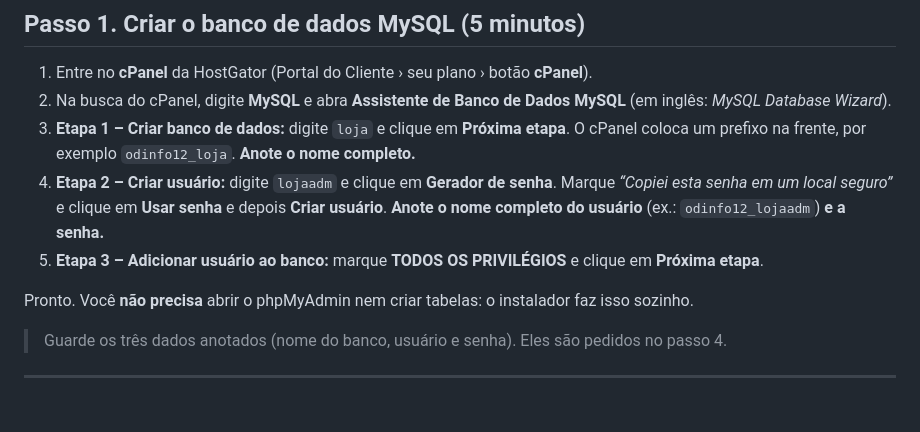
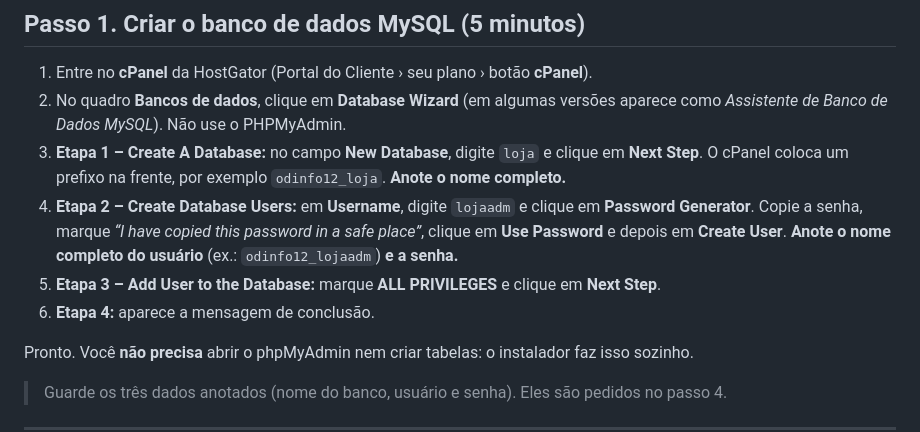
Before and after one commit to copjoao-creator/Odin, a Markdown page: loja/INSTALACAO.md, the part around the change. Rendered like a GitHub page; blank space fills up the shorter version.

Commit message:
Guia: passo do banco de dados com os nomes da tela do cPanel
O cPanel da HostGator mostra "Bancos de dados › Database Wizard" com os
rótulos em inglês; o passo 1 agora usa exatamente esses nomes.

Co-Authored-By: Claude Opus 5.5 <noreply@anthropic.com>
Claude-Session: https://claude.ai/code/session_01DzgJagUVXGwoVbh6BHnhpR

```diff
--- a/loja/INSTALACAO.md
+++ b/loja/INSTALACAO.md
@@ -19,14 +19,16 @@ Pagamentos aceitos, todos pelo **Mercado Pago**: **Pix**, **boleto**, **cartão
 ## Passo 1. Criar o banco de dados MySQL (5 minutos)
 
 1. Entre no **cPanel** da HostGator (Portal do Cliente › seu plano › botão **cPanel**).
-2. Na busca do cPanel, digite **MySQL** e abra **Assistente de Banco de Dados MySQL**
-   (em inglês: *MySQL Database Wizard*).
-3. **Etapa 1 – Criar banco de dados:** digite `loja` e clique em **Próxima etapa**.
+2. No quadro **Bancos de dados**, clique em **Database Wizard**
+   (em algumas versões aparece como *Assistente de Banco de Dados MySQL*). Não use o PHPMyAdmin.
+3. **Etapa 1 – Create A Database:** no campo **New Database**, digite `loja` e clique em **Next Step**.
    O cPanel coloca um prefixo na frente, por exemplo `odinfo12_loja`. **Anote o nome completo.**
-4. **Etapa 2 – Criar usuário:** digite `lojaadm` e clique em **Gerador de senha**.
-   Marque *“Copiei esta senha em um local seguro”* e clique em **Usar senha** e depois **Criar usuário**.
+4. **Etapa 2 – Create Database Users:** em **Username**, digite `lojaadm` e clique em **Password Generator**.
+   Copie a senha, marque *“I have copied this password in a safe place”*, clique em **Use Password**
+   e depois em **Create User**.
    **Anote o nome completo do usuário** (ex.: `odinfo12_lojaadm`) **e a senha.**
-5. **Etapa 3 – Adicionar usuário ao banco:** marque **TODOS OS PRIVILÉGIOS** e clique em **Próxima etapa**.
+5. **Etapa 3 – Add User to the Database:** marque **ALL PRIVILEGES** e clique em **Next Step**.
+6. **Etapa 4:** aparece a mensagem de conclusão.
 
 Pronto. Você **não precisa** abrir o phpMyAdmin nem criar tabelas: o instalador faz isso sozinho.
 
```
